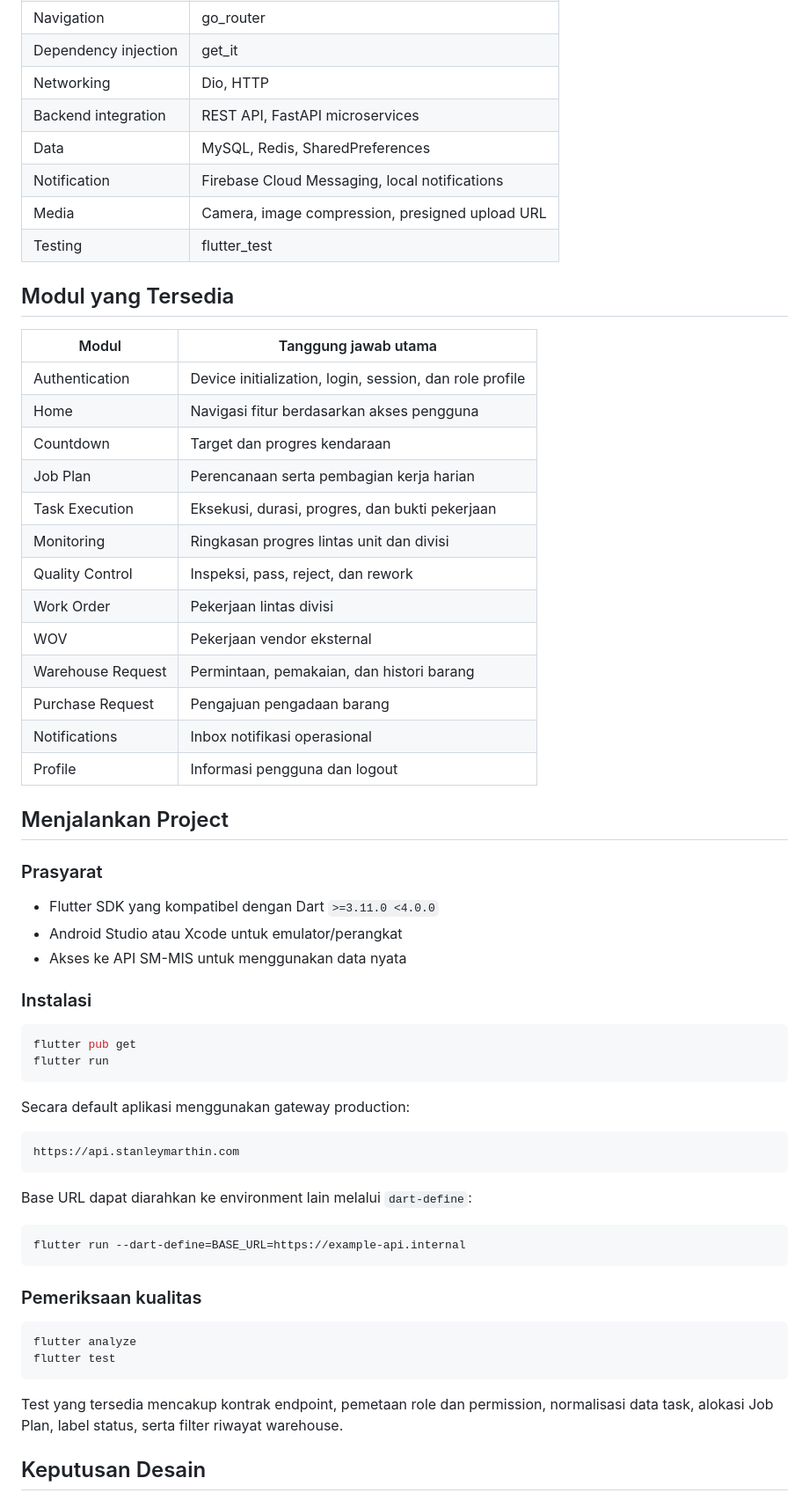
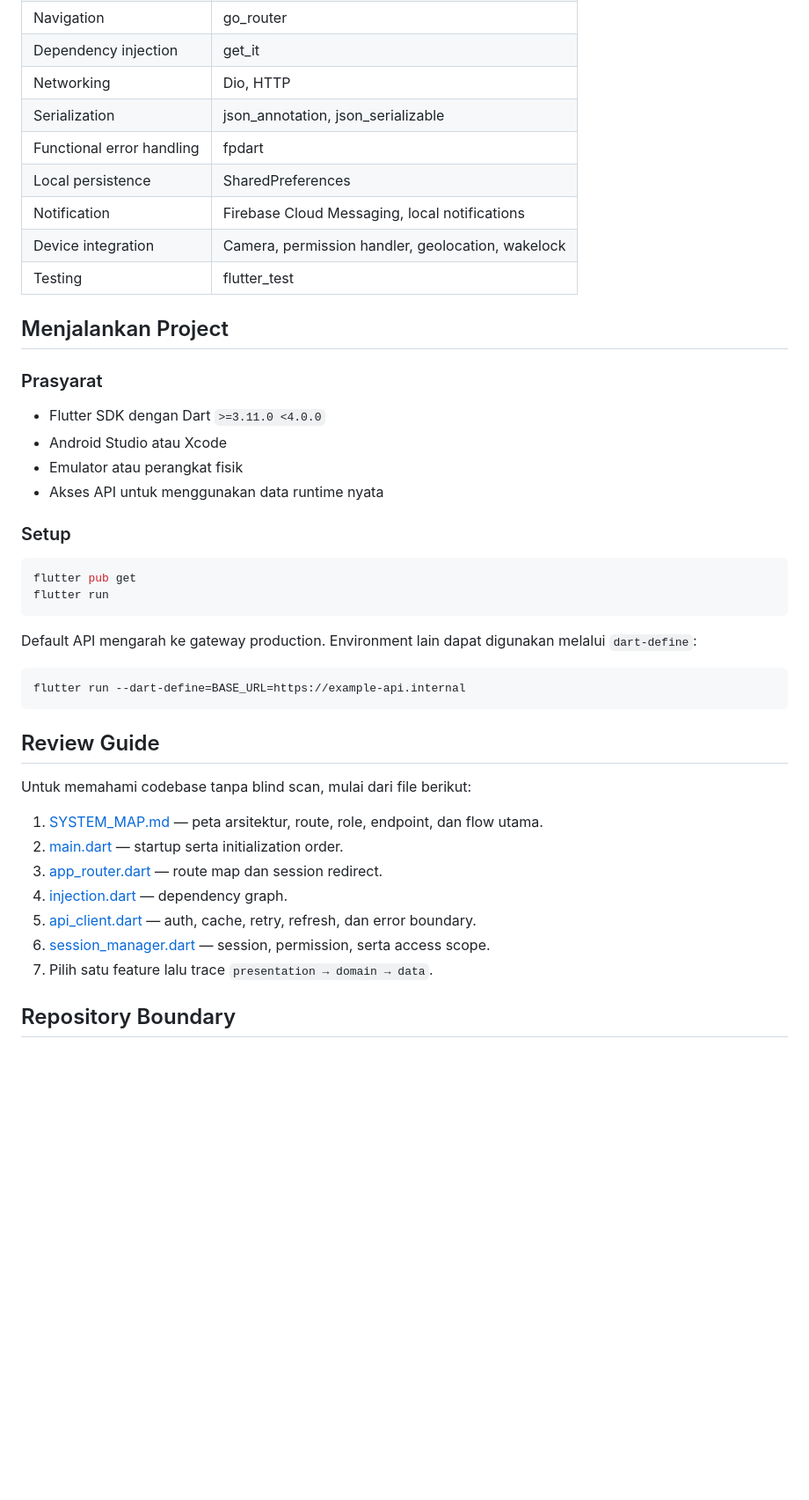
Before and after one commit to StanleyMarthin/sms_mobile, a Markdown page: README.md, the part around one of its changes. Shown at 88% size. Rendered like a GitHub page; blank space fills up the shorter version.

````diff
--- a/README.md
+++ b/README.md
@@ -143,65 +239,46 @@ Page / Widget
 | Navigation | go_router |
 | Dependency injection | get_it |
 | Networking | Dio, HTTP |
-| Backend integration | REST API, FastAPI microservices |
-| Data | MySQL, Redis, SharedPreferences |
+| Serialization | json_annotation, json_serializable |
+| Functional error handling | fpdart |
+| Local persistence | SharedPreferences |
 | Notification | Firebase Cloud Messaging, local notifications |
-| Media | Camera, image compression, presigned upload URL |
+| Device integration | Camera, permission handler, geolocation, wakelock |
 | Testing | flutter_test |
-
-## Modul yang Tersedia
-
-| Modul | Tanggung jawab utama |
-|---|---|
-| Authentication | Device initialization, login, session, dan role profile |
-| Home | Navigasi fitur berdasarkan akses pengguna |
-| Countdown | Target dan progres kendaraan |
-| Job Plan | Perencanaan serta pembagian kerja harian |
-| Task Execution | Eksekusi, durasi, progres, dan bukti pekerjaan |
-| Monitoring | Ringkasan progres lintas unit dan divisi |
-| Quality Control | Inspeksi, pass, reject, dan rework |
-| Work Order | Pekerjaan lintas divisi |
-| WOV | Pekerjaan vendor eksternal |
-| Warehouse Request | Permintaan, pemakaian, dan histori barang |
-| Purchase Request | Pengajuan pengadaan barang |
-| Notifications | Inbox notifikasi operasional |
-| Profile | Informasi pengguna dan logout |
 
 ## Menjalankan Project
 
 ### Prasyarat
 
-- Flutter SDK yang kompatibel dengan Dart `>=3.11.0 <4.0.0`
-- Android Studio atau Xcode untuk emulator/perangkat
-- Akses ke API SM-MIS untuk menggunakan data nyata
+- Flutter SDK dengan Dart `>=3.11.0 <4.0.0`
+- Android Studio atau Xcode
+- Emulator atau perangkat fisik
+- Akses API untuk menggunakan data runtime nyata
 
-### Instalasi
+### Setup
 
 ```bash
 flutter pub get
 flutter run
 ```
 
-Secara default aplikasi menggunakan gateway production:
-
-```text
-https://api.stanleymarthin.com
-```
-
-Base URL dapat diarahkan ke environment lain melalui `dart-define`:
+Default API mengarah ke gateway production. Environment lain dapat digunakan melalui `dart-define`:
 
 ```bash
 flutter run --dart-define=BASE_URL=https://example-api.internal
 ```
 
-### Pemeriksaan kualitas
+## Review Guide
 
-```bash
-flutter analyze
-flutter test
-```
+Untuk memahami codebase tanpa blind scan, mulai dari file berikut:
 
-Test yang tersedia mencakup kontrak endpoint, pemetaan role dan permission, normalisasi data task, alokasi Job Plan, label status, serta filter riwayat warehouse.
+1. [SYSTEM_MAP.md](SYSTEM_MAP.md) — peta arsitektur, route, role, endpoint, dan flow utama.
+2. [main.dart](lib/main.dart) — startup serta initialization order.
+3. [app_router.dart](lib/core/router/app_router.dart) — route map dan session redirect.
+4. [injection.dart](lib/core/di/injection.dart) — dependency graph.
+5. [api_client.dart](lib/core/network/api_client.dart) — auth, cache, retry, refresh, dan error boundary.
+6. [session_manager.dart](lib/core/session/session_manager.dart) — session, permission, serta access scope.
+7. Pilih satu feature lalu trace `presentation → domain → data`.
 
-## Keputusan Desain
+## Repository Boundary
 
````
Also changed, not shown: other parts of README.md (+212 -126 lines).
